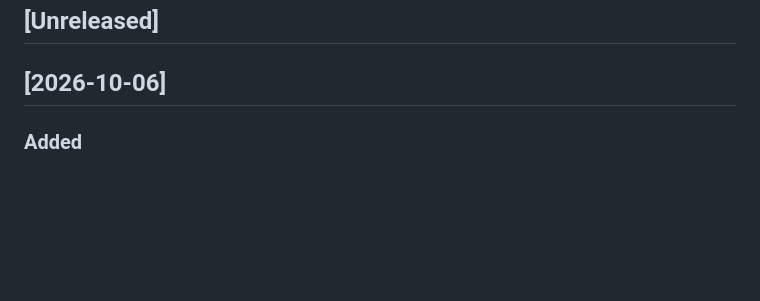
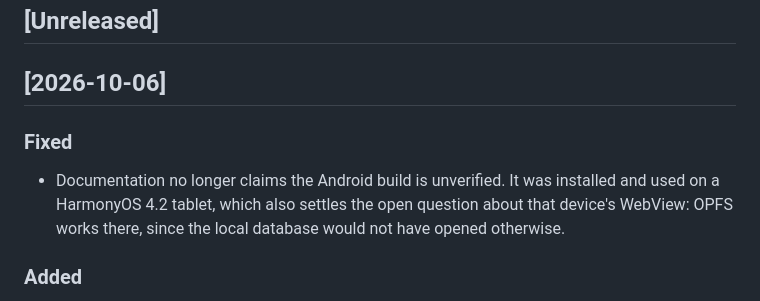
Before and after one commit to peapon/triliummobile, a Markdown page: CHANGELOG.md, the part around the change. Rendered like a GitHub page; blank space fills up the shorter version.

```diff
--- a/CHANGELOG.md
+++ b/CHANGELOG.md
@@ -7,6 +7,13 @@ rather than by version. Entries describe user-visible outcomes, not commits.
 ## [Unreleased]
 
 ## [2026-10-06]
+
+### Fixed
+
+- Documentation no longer claims the Android build is unverified. It was installed and used on a
+  HarmonyOS 4.2 tablet, which also settles the open question about that device's WebView: OPFS
+  works there, since the local database would not have opened otherwise.
+
 
 ### Added
 
```
Also changed, not shown: README.md (+1 -1 lines), docs/known-issues.md (+7 -2 lines).
